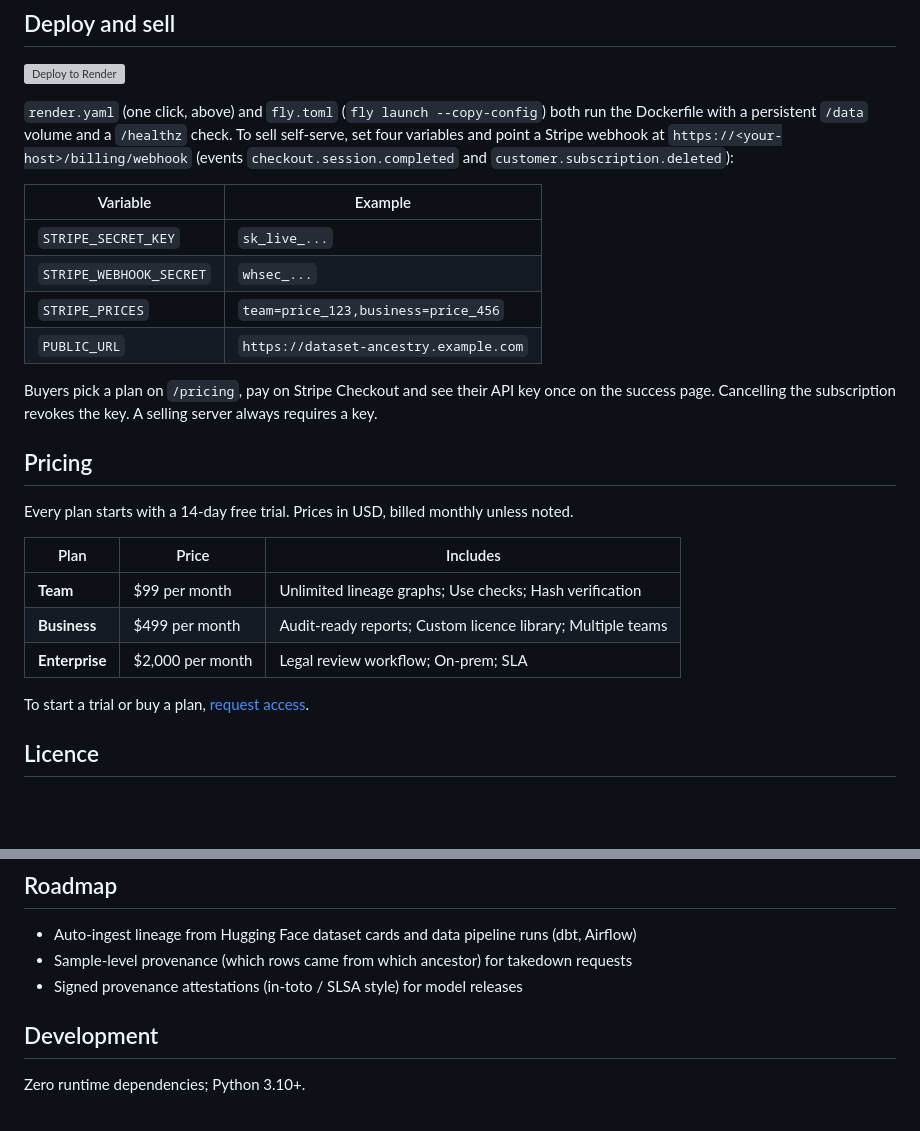
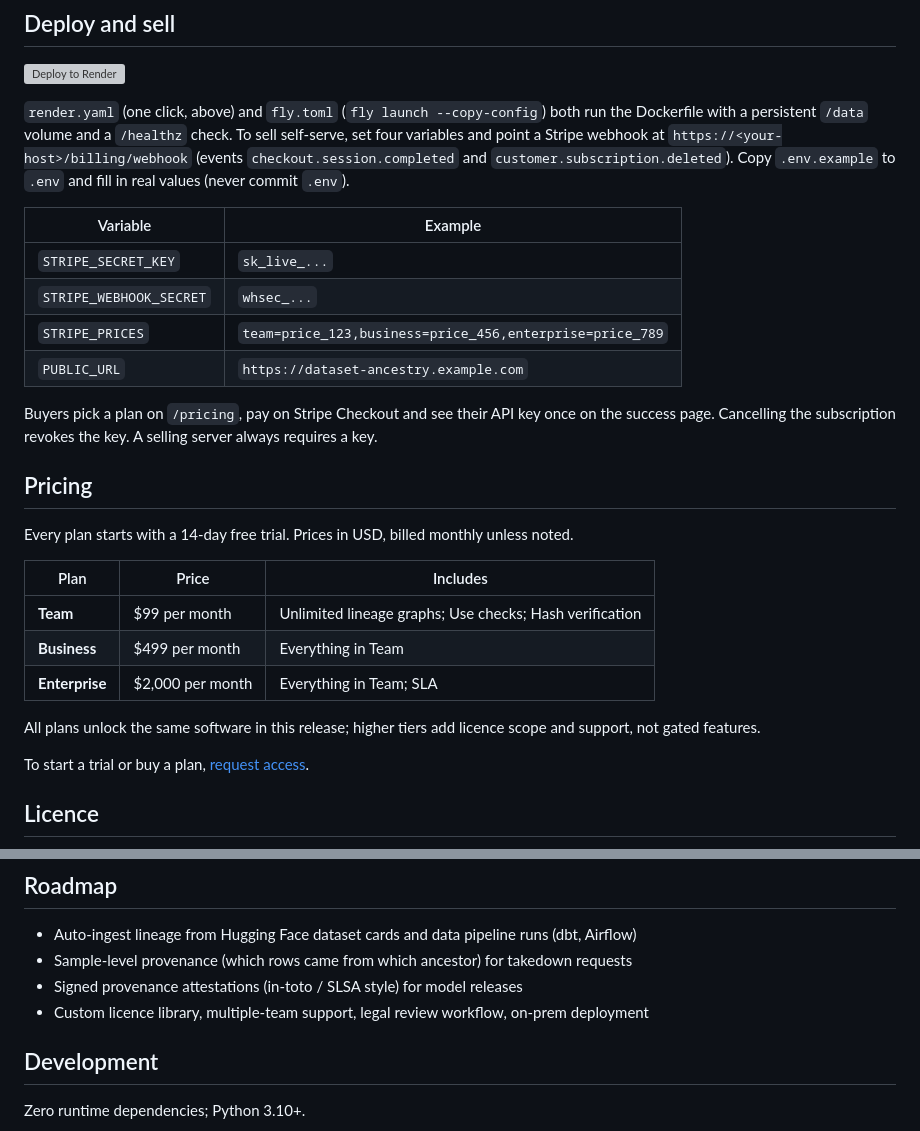
Before and after one commit to eliem08/dataset-ancestry, a Markdown page: README.md, 2 parts joined by grey strips. Drawn GitHub-style; blank space fills up the shorter version; grey boxes are pictures that could not be loaded.

Commit message:
sell-ready: README.md

```diff
--- a/README.md
+++ b/README.md
@@ -42,13 +42,14 @@ Files are sent as `{"name": ..., "content": ...}`, folders as `{"files": [...]}`
 [![Deploy to Render](https://render.com/images/deploy-to-render-button.svg)](https://render.com/deploy?repo=https://github.com/eliem08/dataset-ancestry)
 
 `render.yaml` (one click, above) and `fly.toml` (`fly launch --copy-config`) both run the Dockerfile with a persistent `/data` volume and a `/healthz` check.
-To sell self-serve, set four variables and point a Stripe webhook at `https://<your-host>/billing/webhook` (events `checkout.session.completed` and `customer.subscription.deleted`):
+To sell self-serve, set four variables and point a Stripe webhook at `https://<your-host>/billing/webhook` (events `checkout.session.completed` and `customer.subscription.deleted`).
+Copy `.env.example` to `.env` and fill in real values (never commit `.env`).
 
 | Variable | Example |
 |---|---|
 | `STRIPE_SECRET_KEY` | `sk_live_...` |
 | `STRIPE_WEBHOOK_SECRET` | `whsec_...` |
-| `STRIPE_PRICES` | `team=price_123,business=price_456` |
+| `STRIPE_PRICES` | `team=price_123,business=price_456,enterprise=price_789` |
 | `PUBLIC_URL` | `https://dataset-ancestry.example.com` |
 
 Buyers pick a plan on `/pricing`, pay on Stripe Checkout and see their API key once on the success page. Cancelling the subscription revokes the key. A selling server always requires a key.
@@ -60,8 +61,10 @@ Every plan starts with a 14-day free trial. Prices in USD, billed monthly unless
 | Plan | Price | Includes |
 |---|---|---|
 | **Team** | $99 per month | Unlimited lineage graphs; Use checks; Hash verification |
-| **Business** | $499 per month | Audit-ready reports; Custom licence library; Multiple teams |
-| **Enterprise** | $2,000 per month | Legal review workflow; On-prem; SLA |
+| **Business** | $499 per month | Everything in Team |
+| **Enterprise** | $2,000 per month | Everything in Team; SLA |
+
+All plans unlock the same software in this release; higher tiers add licence scope and support, not gated features.
 
 To start a trial or buy a plan, [request access](https://github.com/eliem08/dataset-ancestry/issues/new?title=Dataset%20Ancestry%20trial&labels=sales).
 
@@ -103,6 +106,7 @@ Licence rules are a simplified model for triage — not legal advice.
 - Auto-ingest lineage from Hugging Face dataset cards and data pipeline runs (dbt, Airflow)
 - Sample-level provenance (which rows came from which ancestor) for takedown requests
 - Signed provenance attestations (in-toto / SLSA style) for model releases
+- Custom licence library, multiple-team support, legal review workflow, on-prem deployment
 
 ## Development
 
```
